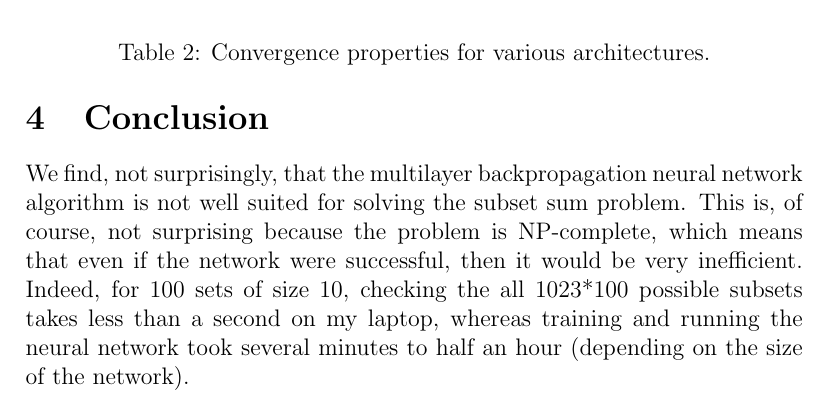
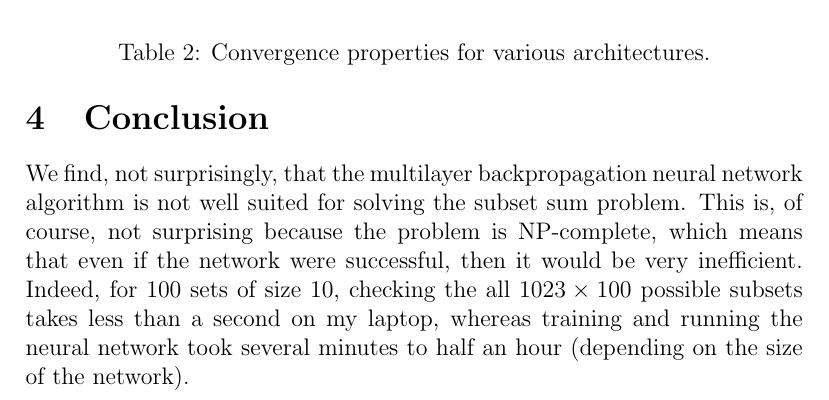
Before and after one commit to asmeurer/Soft-Computing-Final-Project, a LaTeX paper (report/report.tex): part of page 5 of 5, cut so that both start at the same text. Compiled offline with pdfLaTeX.

Commit message:
Use \times instead of *

```diff
--- a/report/report.tex
+++ b/report/report.tex
@@ -147,6 +147,6 @@ As you can see, the accuracy is little better than chance (a t-test reveals that
 \end{table}
 
 \section{Conclusion}
-We find, not surprisingly, that the multilayer backpropagation neural network algorithm is not well suited for solving the subset sum problem.  This is, of course, not surprising because the problem is NP-complete, which means that even if the network were successful, then it would be very inefficient.  Indeed, for 100 sets of size 10, checking the all 1023*100 possible subsets takes less than a second on my laptop, whereas training and running the neural network took several minutes to half an hour (depending on the size of the network).
+We find, not surprisingly, that the multilayer backpropagation neural network algorithm is not well suited for solving the subset sum problem.  This is, of course, not surprising because the problem is NP-complete, which means that even if the network were successful, then it would be very inefficient.  Indeed, for 100 sets of size 10, checking the all $1023\times 100$ possible subsets takes less than a second on my laptop, whereas training and running the neural network took several minutes to half an hour (depending on the size of the network).
 
 \end{document}
```
